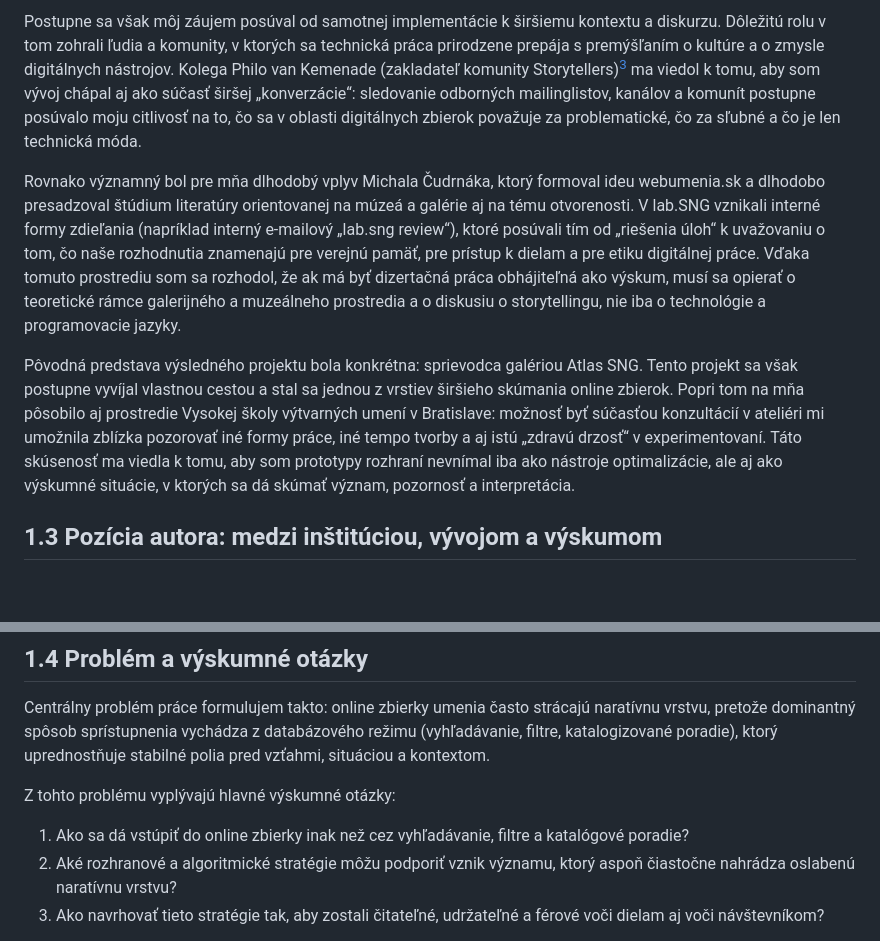
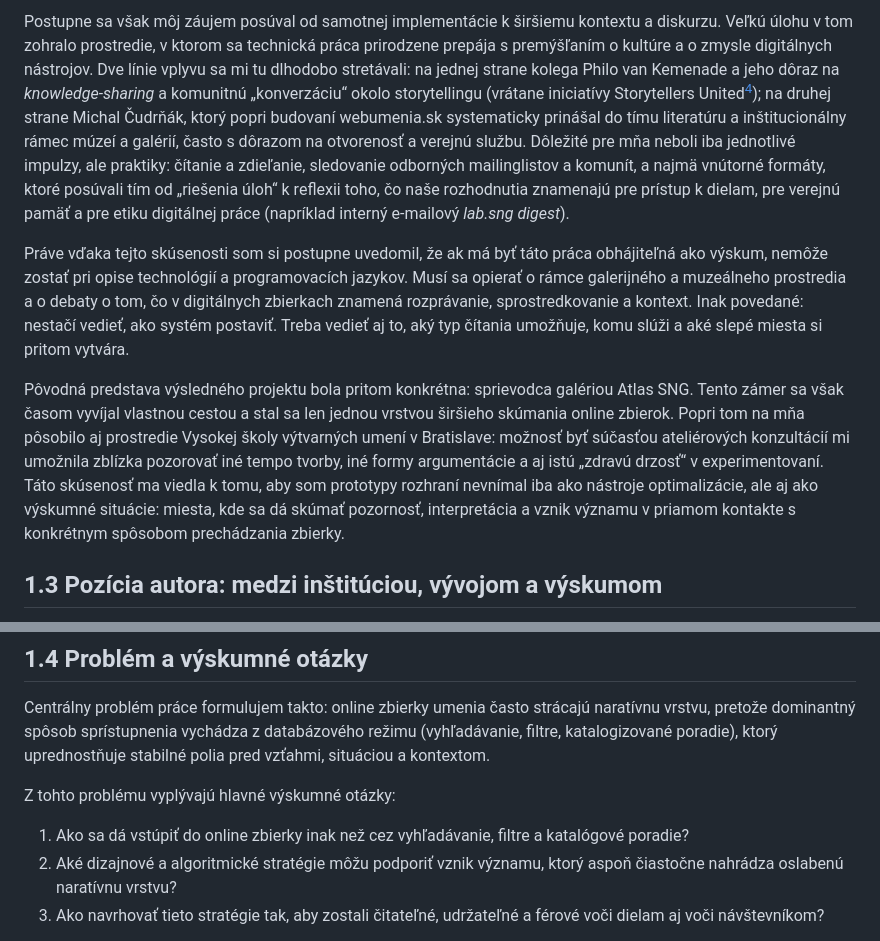
Before and after one commit to igor-kamil/dizertacna-praca, a Markdown page: chapters/01_uvod.md, 2 parts joined by grey strips. Drawn GitHub-style; blank space fills up the shorter version.

```diff
--- a/chapters/01_uvod.md
+++ b/chapters/01_uvod.md
@@ -24,9 +28,9 @@ Na doktorandské štúdium som sa prihlásil pred piatimi rokmi s inou intenciou
 
-Postupne sa však môj záujem posúval od samotnej implementácie k širšiemu kontextu a diskurzu. Dôležitú rolu v tom zohrali ľudia a komunity, v ktorých sa technická práca prirodzene prepája s premýšľaním o kultúre a o zmysle digitálnych nástrojov. Kolega Philo van Kemenade (zakladateľ komunity Storytellers)[^storytellers] ma viedol k tomu, aby som vývoj chápal aj ako súčasť širšej „konverzácie“: sledovanie odborných mailinglistov, kanálov a komunít postupne posúvalo moju citlivosť na to, čo sa v oblasti digitálnych zbierok považuje za problematické, čo za sľubné a čo je len technická móda.
+Postupne sa však môj záujem posúval od samotnej implementácie k širšiemu kontextu a diskurzu. Veľkú úlohu v tom zohralo prostredie, v ktorom sa technická práca prirodzene prepája s premýšľaním o kultúre a o zmysle digitálnych nástrojov. Dve línie vplyvu sa mi tu dlhodobo stretávali: na jednej strane kolega Philo van Kemenade a jeho dôraz na *knowledge-sharing* a komunitnú „konverzáciu“ okolo storytellingu (vrátane iniciatívy Storytellers United[^storytellers]); na druhej strane Michal Čudrňák, ktorý popri budovaní webumenia.sk systematicky prinášal do tímu literatúru a inštitucionálny rámec múzeí a galérií, často s dôrazom na otvorenosť a verejnú službu. Dôležité pre mňa neboli iba jednotlivé impulzy, ale praktiky: čítanie a zdieľanie, sledovanie odborných mailinglistov a komunít, a najmä vnútorné formáty, ktoré posúvali tím od „riešenia úloh“ k reflexii toho, čo naše rozhodnutia znamenajú pre prístup k dielam, pre verejnú pamäť a pre etiku digitálnej práce (napríklad interný e-mailový *lab.sng digest*).
 
-Rovnako významný bol pre mňa dlhodobý vplyv Michala Čudrnáka, ktorý formoval ideu webumenia.sk a dlhodobo presadzoval štúdium literatúry orientovanej na múzeá a galérie aj na tému otvorenosti. V lab.SNG vznikali interné formy zdieľania (napríklad interný e-mailový „lab.sng review“), ktoré posúvali tím od „riešenia úloh“ k uvažovaniu o tom, čo naše rozhodnutia znamenajú pre verejnú pamäť, pre prístup k dielam a pre etiku digitálnej práce. Vďaka tomuto prostrediu som sa rozhodol, že ak má byť dizertačná práca obhájiteľná ako výskum, musí sa opierať o teoretické rámce galerijného a muzeálneho prostredia a o diskusiu o storytellingu, nie iba o technológie a programovacie jazyky.
+Práve vďaka tejto skúsenosti som si postupne uvedomil, že ak má byť táto práca obhájiteľná ako výskum, nemôže zostať pri opise technológií a programovacích jazykov. Musí sa opierať o rámce galerijného a muzeálneho prostredia a o debaty o tom, čo v digitálnych zbierkach znamená rozprávanie, sprostredkovanie a kontext. Inak povedané: nestačí vedieť, ako systém postaviť. Treba vedieť aj to, aký typ čítania umožňuje, komu slúži a aké slepé miesta si pritom vytvára.
 
-Pôvodná predstava výsledného projektu bola konkrétna: sprievodca galériou Atlas SNG. Tento projekt sa však postupne vyvíjal vlastnou cestou a stal sa jednou z vrstiev širšieho skúmania online zbierok. Popri tom na mňa pôsobilo aj prostredie Vysokej školy výtvarných umení v Bratislave: možnosť byť súčasťou konzultácií v ateliéri mi umožnila zblízka pozorovať iné formy práce, iné tempo tvorby a aj istú „zdravú drzosť“ v experimentovaní. Táto skúsenosť ma viedla k tomu, aby som prototypy rozhraní nevnímal iba ako nástroje optimalizácie, ale aj ako výskumné situácie, v ktorých sa dá skúmať význam, pozornosť a interpretácia.
+Pôvodná predstava výsledného projektu bola pritom konkrétna: sprievodca galériou Atlas SNG. Tento zámer sa však časom vyvíjal vlastnou cestou a stal sa len jednou vrstvou širšieho skúmania online zbierok. Popri tom na mňa pôsobilo aj prostredie Vysokej školy výtvarných umení v Bratislave: možnosť byť súčasťou ateliérových konzultácií mi umožnila zblízka pozorovať iné tempo tvorby, iné formy argumentácie a aj istú „zdravú drzosť“ v experimentovaní. Táto skúsenosť ma viedla k tomu, aby som prototypy rozhraní nevnímal iba ako nástroje optimalizácie, ale aj ako výskumné situácie: miesta, kde sa dá skúmať pozornosť, interpretácia a vznik významu v priamom kontakte s konkrétnym spôsobom prechádzania zbierky.
 
 ## 1.3 Pozícia autora: medzi inštitúciou, vývojom a výskumom
 
@@ -43,7 +47,7 @@ Centrálny problém práce formulujem takto: online zbierky umenia často strác
 Z tohto problému vyplývajú hlavné výskumné otázky:
 
 1. Ako sa dá vstúpiť do online zbierky inak než cez vyhľadávanie, filtre a katalógové poradie?
-2. Aké rozhranové a algoritmické stratégie môžu podporiť vznik významu, ktorý aspoň čiastočne nahrádza oslabenú naratívnu vrstvu?
+2. Aké dizajnové a algoritmické stratégie môžu podporiť vznik významu, ktorý aspoň čiastočne nahrádza oslabenú naratívnu vrstvu?
 3. Ako navrhovať tieto stratégie tak, aby zostali čitateľné, udržateľné a férové voči dielam aj voči návštevníkom?
 
 Popri nich sledujem aj sprievodnú otázku, ktorá sa viaže k dovetku „v dobe beznádeje“: čo znamená navrhovať digitálne zbierky ako infraštruktúry, ktoré majú prežiť obdobia neistoty, a aké typy „starostlivosti“ (technickej, organizačnej, publikačnej) si to vyžaduje.
```
Also changed, not shown: other parts of chapters/01_uvod.md (+13 -8 lines), readme.md (+1 -1 lines).
